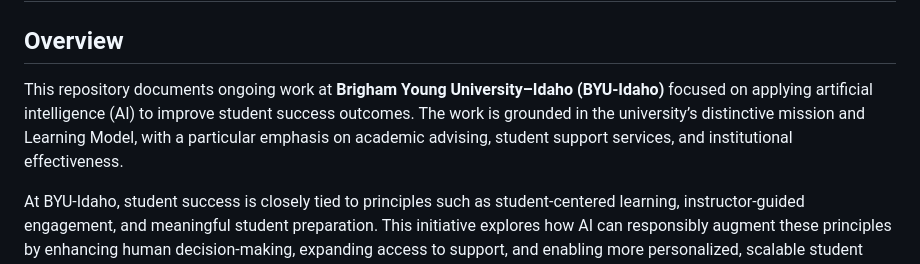
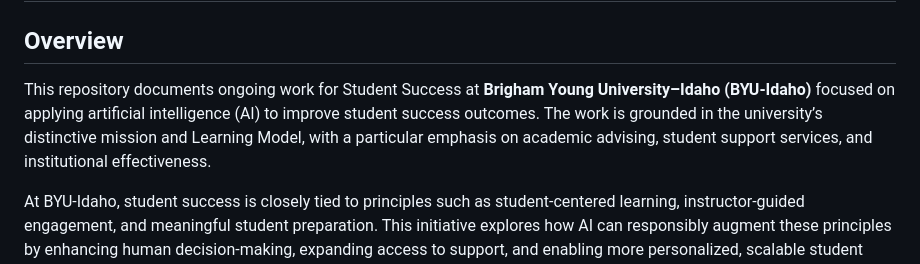
Before and after one commit to eatona-create/Student-Success-AI, a Markdown page: README.md, the part around the change. Drawn GitHub-style.

Commit message:
Refine overview section in README.md

```diff
--- a/README.md
+++ b/README.md
@@ -2,7 +2,7 @@
 
 ## Overview
 
-This repository documents ongoing work at **Brigham Young University–Idaho (BYU-Idaho)** focused on applying artificial intelligence (AI) to improve student success outcomes. The work is grounded in the university’s distinctive mission and Learning Model, with a particular emphasis on academic advising, student support services, and institutional effectiveness.
+This repository documents ongoing work for Student Success at **Brigham Young University–Idaho (BYU-Idaho)** focused on applying artificial intelligence (AI) to improve student success outcomes. The work is grounded in the university’s distinctive mission and Learning Model, with a particular emphasis on academic advising, student support services, and institutional effectiveness.
 
 At BYU-Idaho, student success is closely tied to principles such as student-centered learning, instructor-guided engagement, and meaningful student preparation. This initiative explores how AI can responsibly augment these principles by enhancing human decision-making, expanding access to support, and enabling more personalized, scalable student experiences without compromising the university’s values.
 
```
